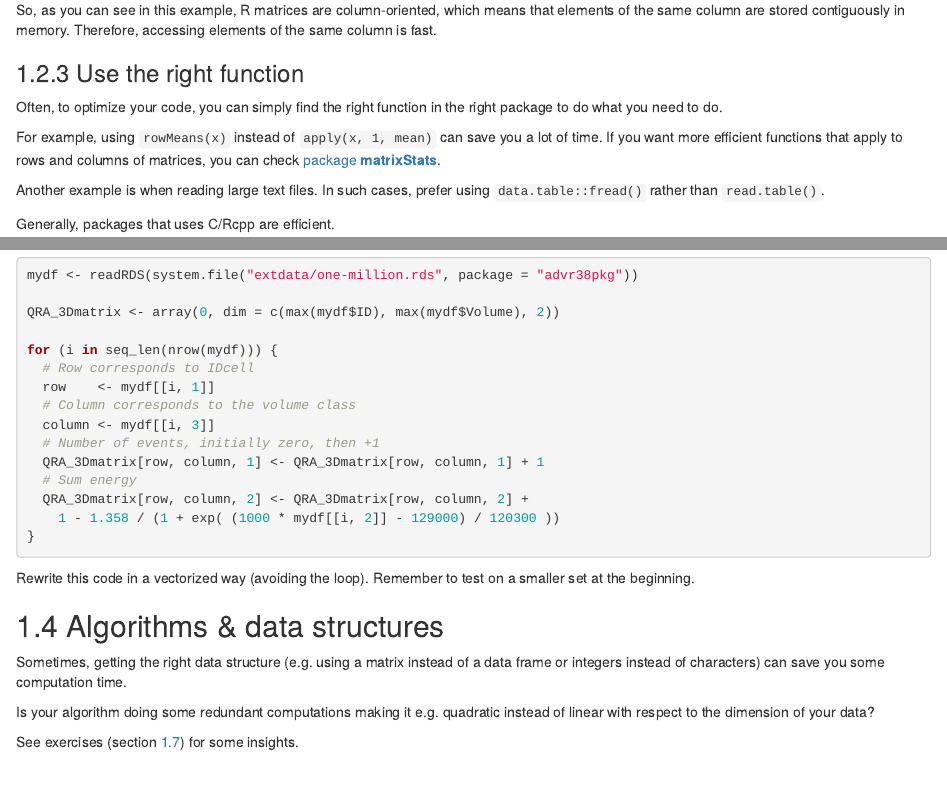
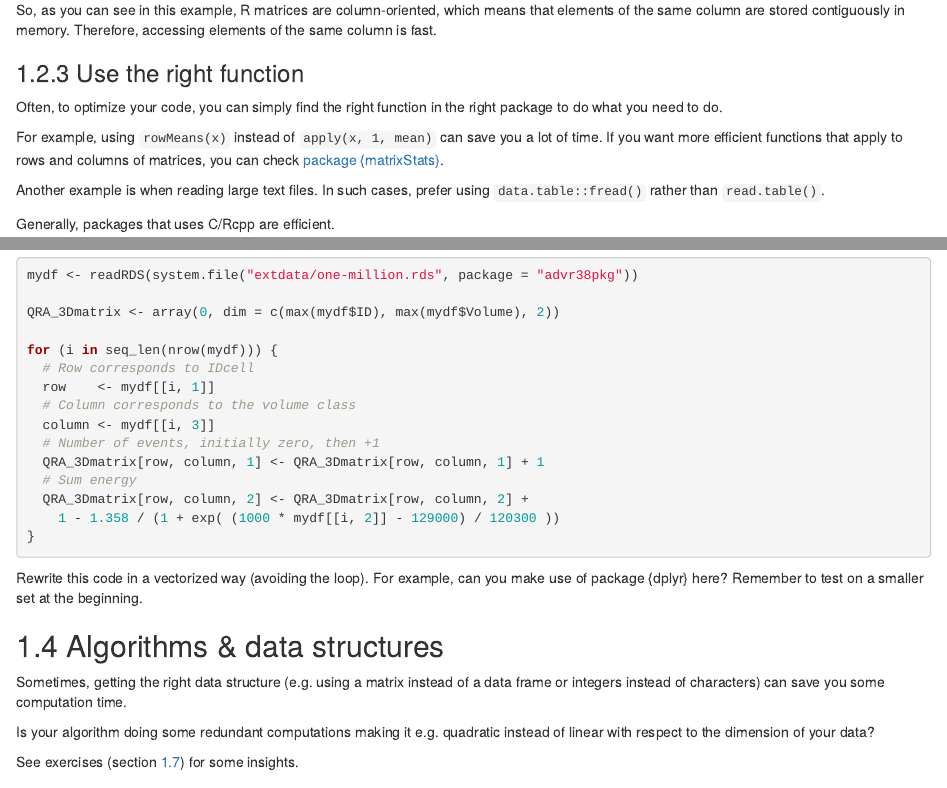
Before and after one commit to privefl/advr38book, an R Markdown document (performance.Rmd): the page in a window 1100 px wide, from 3200 px down, and a second part further down, joined at a grey line. Rendered offline with R 4.5, knitr and Pandoc, with nearby package versions; drawn as R Markdown's standard HTML page in place of the format the file asks for; code that draws random numbers runs with fixed seeds of ours; some code elsewhere in the file could not run offline.

Commit message:
reinstall packages

````diff
--- a/performance.Rmd
+++ b/performance.Rmd
@@ -125,7 +125,7 @@ So, as you can see in this example, R matrices are column-oriented, which means
 
 Often, to optimize your code, you can simply find the right function in the right package to do what you need to do.
 
-For example, using `rowMeans(x)` instead of `apply(x, 1, mean)` can save you a lot of time. If you want more efficient functions that apply to rows and columns of matrices, you can check [package **matrixStats**](https://github.com/HenrikBengtsson/matrixStats).
+For example, using `rowMeans(x)` instead of `apply(x, 1, mean)` can save you a lot of time. If you want more efficient functions that apply to rows and columns of matrices, you can check [package {matrixStats}](https://github.com/HenrikBengtsson/matrixStats).
 
 Another example is when reading large text files. In such cases, prefer using `data.table::fread()` rather than `read.table()`.
 
@@ -230,7 +230,7 @@ for (i in seq_len(nrow(mydf))) {
 }
 ```
 
-Rewrite this code in a vectorized way (avoiding the loop). Remember to test on a smaller set at the beginning.
+Rewrite this code in a vectorized way (avoiding the loop). For example, can you make use of package {dplyr} here? Remember to test on a smaller set at the beginning.
 
 
 ## Algorithms & data structures
````
Also changed, not shown: docs/search_index.json, 6 other files.
